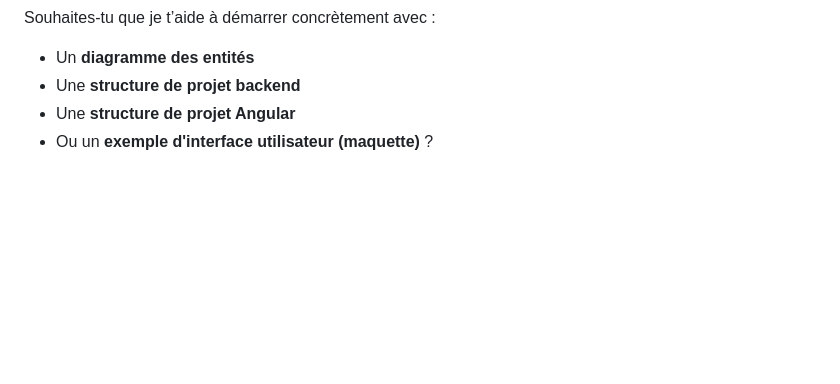
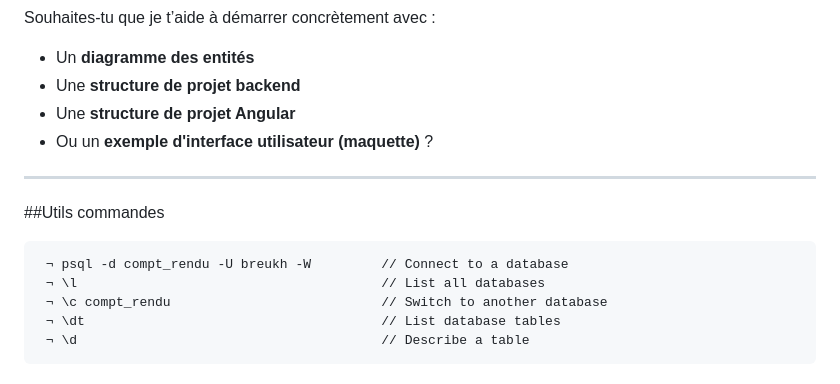
Before and after one commit to 99mass/project_cours_tecno_web, a Markdown page: Readme.md, the part around the change. Drawn GitHub-style; blank space fills up the shorter version.

Commit message:
init backend connect to postgre use docker compose update

````diff
--- a/Readme.md
+++ b/Readme.md
@@ -99,3 +99,14 @@ Souhaites-tu que je t’aide à démarrer concrètement avec :
 - Une **structure de projet backend**
 - Une **structure de projet Angular**
 - Ou un **exemple d'interface utilisateur (maquette)** ?
+
+---
+
+##Utils commandes
+```
+ ¬ psql -d compt_rendu -U breukh -W         // Connect to a database
+ ¬ \l                                       // List all databases
+ ¬ \c compt_rendu                           // Switch to another database
+ ¬ \dt                                      // List database tables
+ ¬ \d                                       // Describe a table
+```
````
